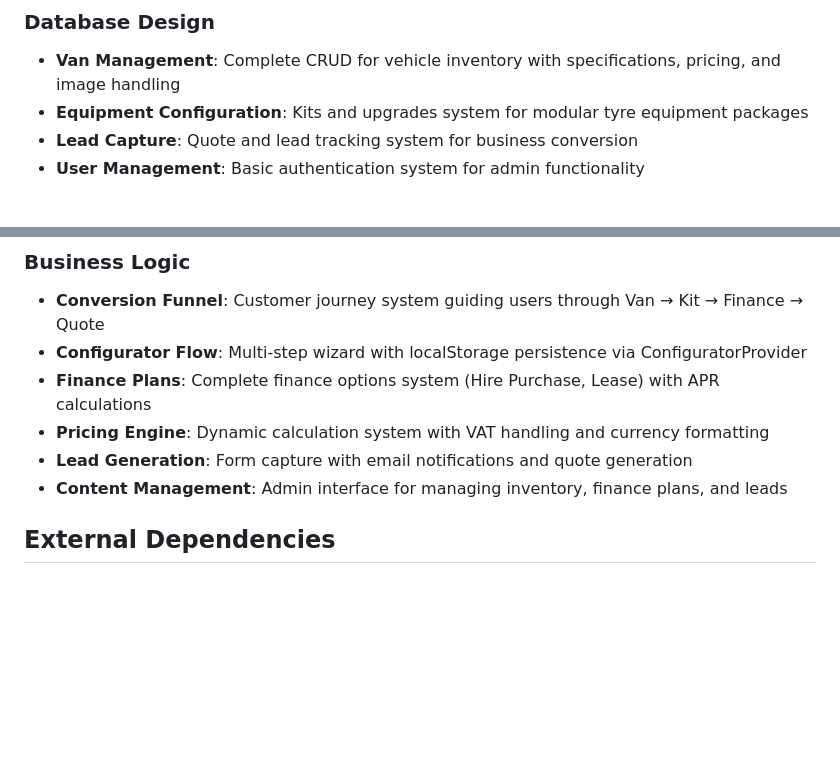
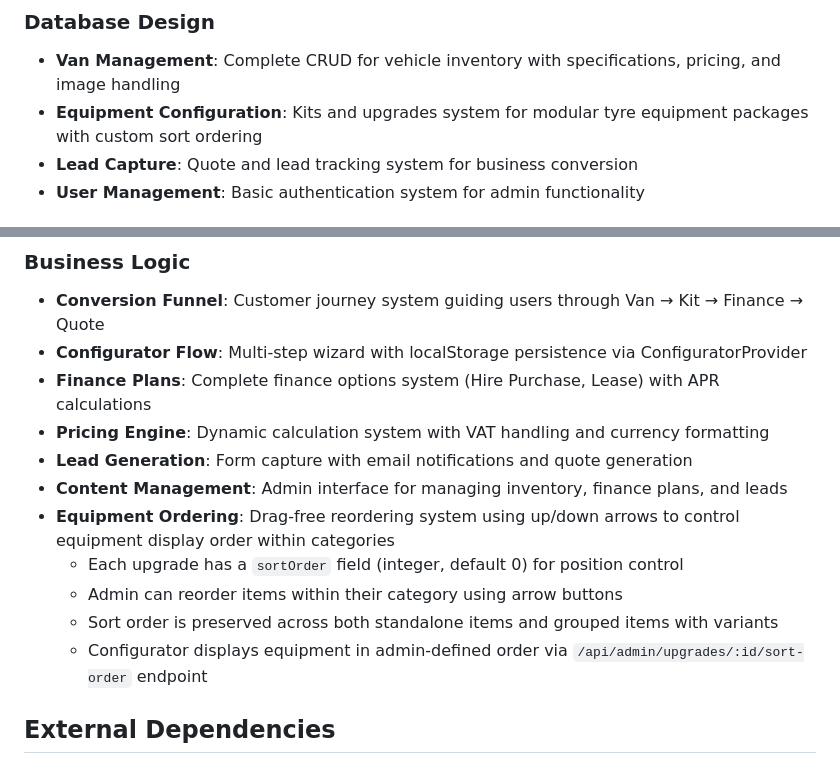
Before and after one commit to GAZB2212/Mobile-Tre-Van-City, a Markdown page: replit.md, 2 parts joined by grey strips. Drawn GitHub-style; blank space fills up the shorter version.

Commit message:
Add ability to reorder equipment within categories for display
Implement drag-free reordering for equipment and upgrades via up/down arrows, storing sort order in a new `sortOrder` field.

Replit-Commit-Author: Agent
Replit-Commit-Session-Id: b589bf7a-ede0-4741-959e-117c2b85145a
Replit-Commit-Checkpoint-Type: full_checkpoint
Replit-Commit-Screenshot-Url: https://storage.googleapis.com/screenshot-production-us-central1/40ccc4c6-bf62-4879-8e9a-f1f1e65f56a9/b589bf7a-ede0-4741-959e-117c2b85145a/3Lk4OpX

```diff
--- a/replit.md
+++ b/replit.md
@@ -27,7 +27,7 @@ Preferred communication style: Simple, everyday language.
 
 ### Database Design
 - **Van Management**: Complete CRUD for vehicle inventory with specifications, pricing, and image handling
-- **Equipment Configuration**: Kits and upgrades system for modular tyre equipment packages
+- **Equipment Configuration**: Kits and upgrades system for modular tyre equipment packages with custom sort ordering
 - **Lead Capture**: Quote and lead tracking system for business conversion
 - **User Management**: Basic authentication system for admin functionality
 
@@ -44,6 +44,11 @@ Preferred communication style: Simple, everyday language.
 - **Pricing Engine**: Dynamic calculation system with VAT handling and currency formatting
 - **Lead Generation**: Form capture with email notifications and quote generation
 - **Content Management**: Admin interface for managing inventory, finance plans, and leads
+- **Equipment Ordering**: Drag-free reordering system using up/down arrows to control equipment display order within categories
+  - Each upgrade has a `sortOrder` field (integer, default 0) for position control
+  - Admin can reorder items within their category using arrow buttons
+  - Sort order is preserved across both standalone items and grouped items with variants
+  - Configurator displays equipment in admin-defined order via `/api/admin/upgrades/:id/sort-order` endpoint
 
 ## External Dependencies
 
```
